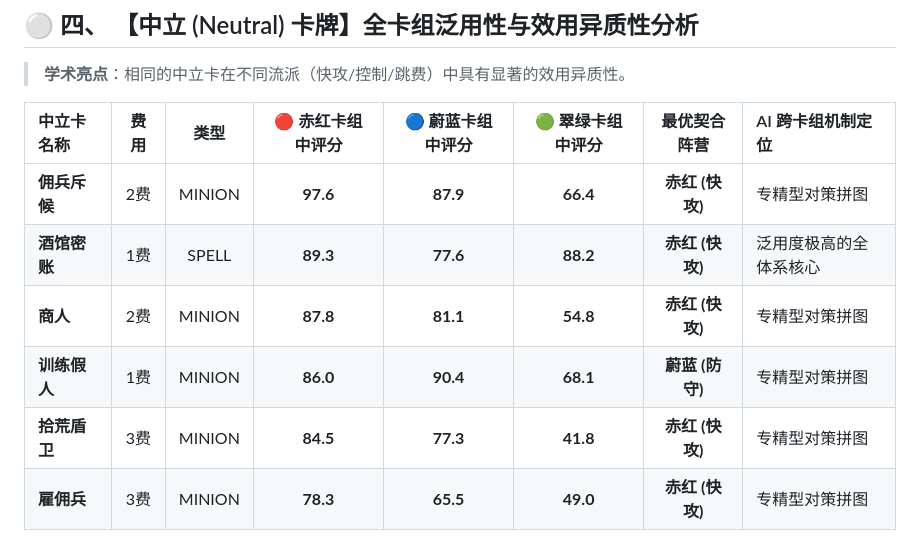
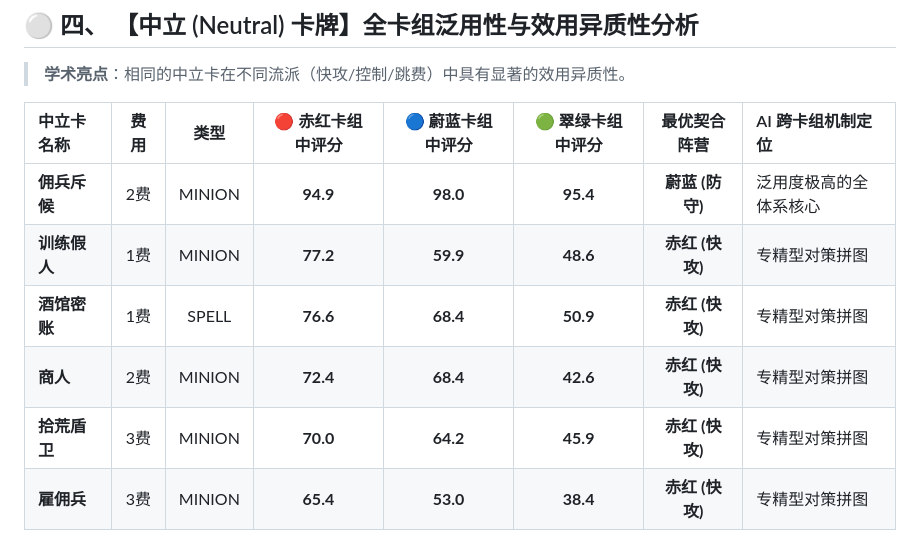
Before and after one commit to zipad0207/tcg-ai-1.0, a Markdown page: PythonApplication23/card_tier_table.md, the part around one of its changes. Rendered like a GitHub page.

```diff
--- a/PythonApplication23/card_tier_table.md
+++ b/PythonApplication23/card_tier_table.md
@@ -90,9 +90,9 @@
 
 | 中立卡名称 | 费用 | 类型 | 🔴 赤红卡组中评分 | 🔵 蔚蓝卡组中评分 | 🟢 翠绿卡组中评分 | 最优契合阵营 | AI 跨卡组机制定位 |
 | :--- | :---: | :---: | :---: | :---: | :---: | :---: | :--- |
-| **佣兵斥候** | 2费 | MINION | **97.6** | **87.9** | **66.4** | **赤红 (快攻)** | 专精型对策拼图 |
-| **酒馆密账** | 1费 | SPELL | **89.3** | **77.6** | **88.2** | **赤红 (快攻)** | 泛用度极高的全体系核心 |
-| **商人** | 2费 | MINION | **87.8** | **81.1** | **54.8** | **赤红 (快攻)** | 专精型对策拼图 |
-| **训练假人** | 1费 | MINION | **86.0** | **90.4** | **68.1** | **蔚蓝 (防守)** | 专精型对策拼图 |
-| **拾荒盾卫** | 3费 | MINION | **84.5** | **77.3** | **41.8** | **赤红 (快攻)** | 专精型对策拼图 |
-| **雇佣兵** | 3费 | MINION | **78.3** | **65.5** | **49.0** | **赤红 (快攻)** | 专精型对策拼图 |
+| **佣兵斥候** | 2费 | MINION | **94.9** | **98.0** | **95.4** | **蔚蓝 (防守)** | 泛用度极高的全体系核心 |
+| **训练假人** | 1费 | MINION | **77.2** | **59.9** | **48.6** | **赤红 (快攻)** | 专精型对策拼图 |
+| **酒馆密账** | 1费 | SPELL | **76.6** | **68.4** | **50.9** | **赤红 (快攻)** | 专精型对策拼图 |
+| **商人** | 2费 | MINION | **72.4** | **68.4** | **42.6** | **赤红 (快攻)** | 专精型对策拼图 |
+| **拾荒盾卫** | 3费 | MINION | **70.0** | **64.2** | **45.9** | **赤红 (快攻)** | 专精型对策拼图 |
+| **雇佣兵** | 3费 | MINION | **65.4** | **53.0** | **38.4** | **赤红 (快攻)** | 专精型对策拼图 |
```
Also changed, not shown: other parts of PythonApplication23/card_tier_table.md (+54 -54 lines), README.md (+32 -0 lines), PythonApplication23/figure_brawl.png, 7 other files.
